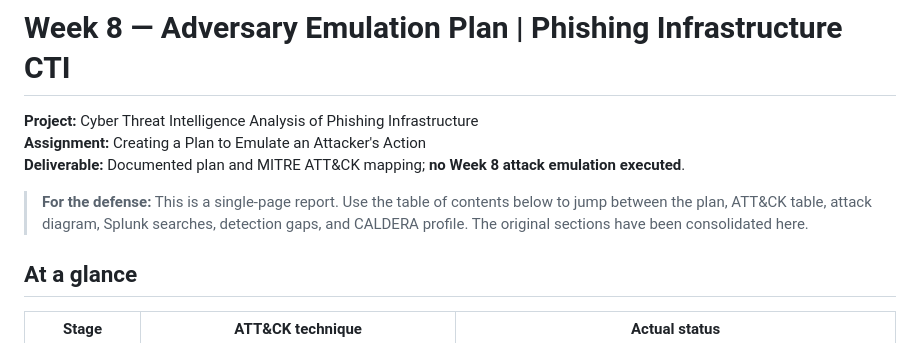
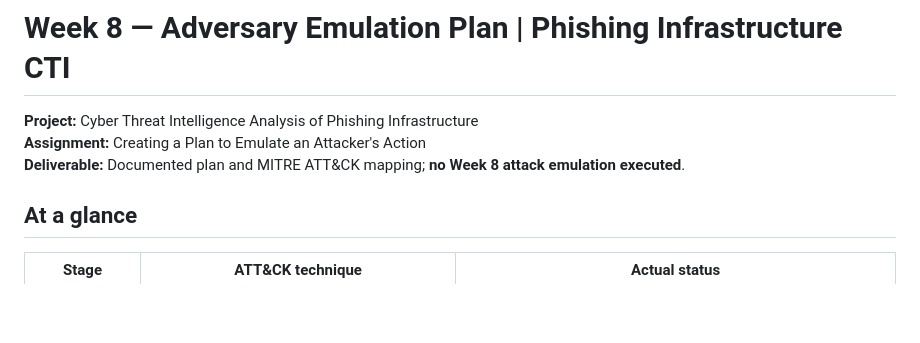
Before and after one commit to aidanak15/phishing-infrastructure-cti, a Markdown page: week8/README.md, the part around the change. GitHub-like rendering; blank space fills up the shorter version.

```diff
--- a/week8/README.md
+++ b/week8/README.md
@@ -3,8 +3,6 @@
 **Project:** Cyber Threat Intelligence Analysis of Phishing Infrastructure
 **Assignment:** Creating a Plan to Emulate an Attacker's Action
 **Deliverable:** Documented plan and MITRE ATT&CK mapping; **no Week 8 attack emulation executed**.
-
-> **For the defense:** This is a single-page report. Use the table of contents below to jump between the plan, ATT&CK table, attack diagram, Splunk searches, detection gaps, and CALDERA profile. The original sections have been consolidated here.
 
 ## At a glance
 
```
